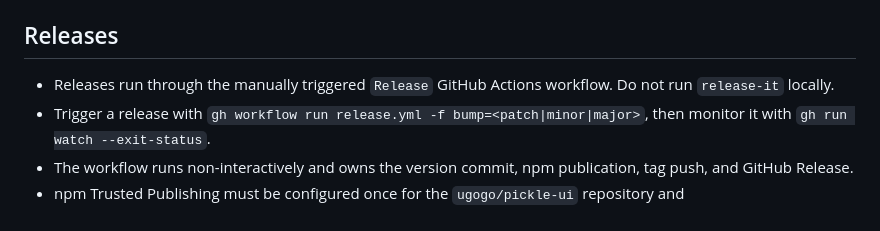
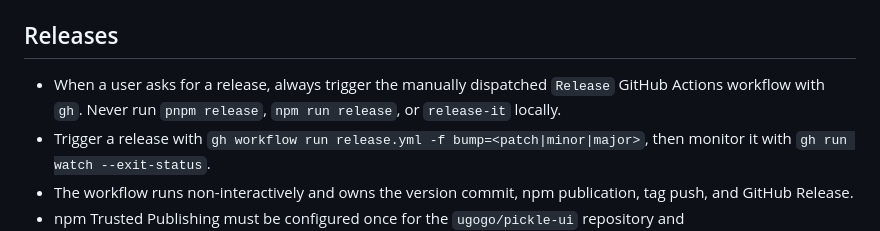
Before and after one commit to ugogo/pickle-ui, a Markdown page: AGENTS.md, the part around the change. Rendered like a GitHub page.

Commit message:
docs: clarify agent release workflow

```diff
--- a/AGENTS.md
+++ b/AGENTS.md
@@ -15,7 +15,7 @@ Guidance for AI agents (and humans) working in this repository.
 
 ## Releases
 
-- Releases run through the manually triggered `Release` GitHub Actions workflow. Do not run `release-it` locally.
+- When a user asks for a release, always trigger the manually dispatched `Release` GitHub Actions workflow with `gh`. Never run `pnpm release`, `npm run release`, or `release-it` locally.
 - Trigger a release with `gh workflow run release.yml -f bump=<patch|minor|major>`, then monitor it with `gh run watch --exit-status`.
 - The workflow runs non-interactively and owns the version commit, npm publication, tag push, and GitHub Release.
 - npm Trusted Publishing must be configured once for the `ugogo/pickle-ui` repository and `.github/workflows/release.yml`. Do not add an npm token to repository secrets.
```
